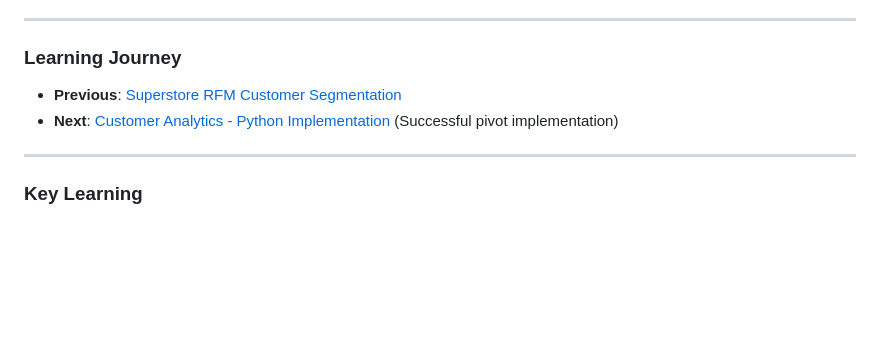
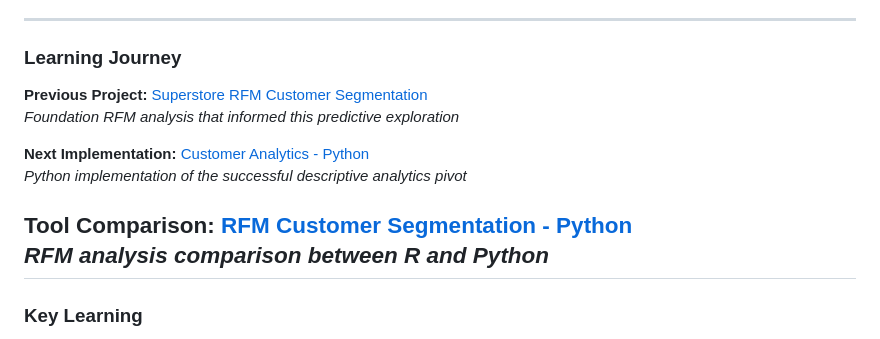
Before and after one commit to moneteer808-oss/Superstore-Predictive-Customer-Analytics, a Markdown page: README.md, the part around the change. Drawn GitHub-style; blank space fills up the shorter version.

```diff
--- a/README.md
+++ b/README.md
@@ -53,9 +53,14 @@ Comprehensive analysis that:
 ---
 
 ### Learning Journey
-- **Previous**: [Superstore RFM Customer Segmentation](https://github.com/moneteer808-oss/Superstore-RFM-Customer-Segmentation)
-- **Next**: [Customer Analytics - Python Implementation](https://github.com/moneteer808-oss/Customer-Analytic-Python) (Successful pivot implementation)
+**Previous Project:** [Superstore RFM Customer Segmentation](https://github.com/moneteer808-oss/Superstore-RFM-Customer-Segmentation)
+*Foundation RFM analysis that informed this predictive exploration*
 
+**Next Implementation:** [Customer Analytics - Python](https://github.com/moneteer808-oss/Customer-Analytic-Python)
+*Python implementation of the successful descriptive analytics pivot*
+
+**Tool Comparison:** [RFM Customer Segmentation - Python](https://github.com/moneteer808-oss/RFM-Customer-Segmentation-Python)
+*RFM analysis comparison between R and Python*
 ---
 
 ### Key Learning
```
